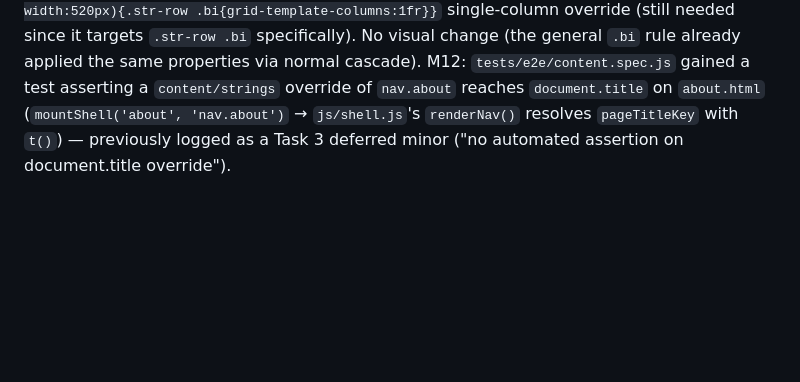
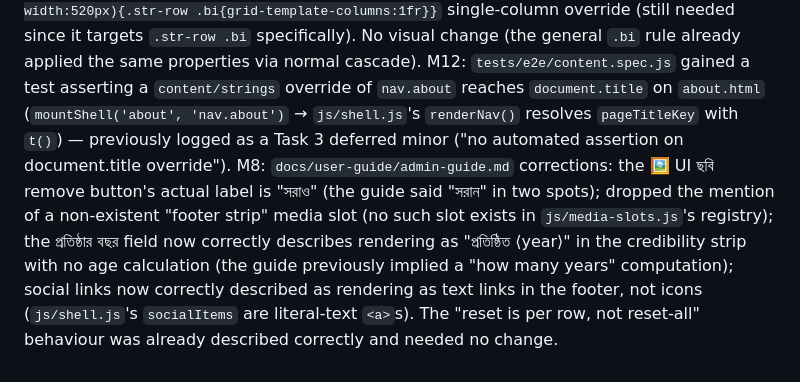
Before and after one commit to Hrishi91/trust_webpage, a Markdown page: docs/build-log.md, the part around the change. GitHub-like rendering; blank space fills up the shorter version.

```diff
--- a/docs/build-log.md
+++ b/docs/build-log.md
@@ -585,3 +585,4 @@ M4: `js/pages/home.js`'s credibility strip used the hard-coded English literal `
 M5: `js/theme.js`'s `applyOverrides()` doc comment previously implied the inline head-cache script (in every HTML file) enforces the same 15-key `OVERRIDE_KEYS` whitelist. It doesn't and can't — it only re-checks generic key/value *shape* (an identifier-looking key, `#rrggbb`) because it has no import of `OVERRIDE_KEYS` to check against. The comment now says so explicitly: the whitelist is enforced once, here in `applyOverrides()`, before anything is persisted to `localStorage('designOverrides')` — the head-cache script only ever repaints values that already passed that check. The regex itself is unchanged (`tests/unit/theme.test.js`'s byte-identical-across-9-HTML-files assertion still passes).
 M13: `css/admin.css`'s `.str-row .bi{display:grid;grid-template-columns:1fr 1fr;gap:.5rem}` duplicated the general `.bi{…}` rule two-column layout further up the file verbatim — deleted, keeping only the `@media(max-width:520px){.str-row .bi{grid-template-columns:1fr}}` single-column override (still needed since it targets `.str-row .bi` specifically). No visual change (the general `.bi` rule already applied the same properties via normal cascade).
 M12: `tests/e2e/content.spec.js` gained a test asserting a `content/strings` override of `nav.about` reaches `document.title` on `about.html` (`mountShell('about', 'nav.about')` → `js/shell.js`'s `renderNav()` resolves `pageTitleKey` with `t()`) — previously logged as a Task 3 deferred minor ("no automated assertion on document.title override").
+M8: `docs/user-guide/admin-guide.md` corrections: the 🖼️ UI ছবি remove button's actual label is "সরাও" (the guide said "সরান" in two spots); dropped the mention of a non-existent "footer strip" media slot (no such slot exists in `js/media-slots.js`'s registry); the প্রতিষ্ঠার বছর field now correctly describes rendering as "প্রতিষ্ঠিত ⟨year⟩" in the credibility strip with no age calculation (the guide previously implied a "how many years" computation); social links now correctly described as rendering as text links in the footer, not icons (`js/shell.js`'s `socialItems` are literal-text `<a>`s). The "reset is per row, not reset-all" behaviour was already described correctly and needed no change.
```
Also changed, not shown: docs/user-guide/admin-guide.md (+5 -5 lines).
